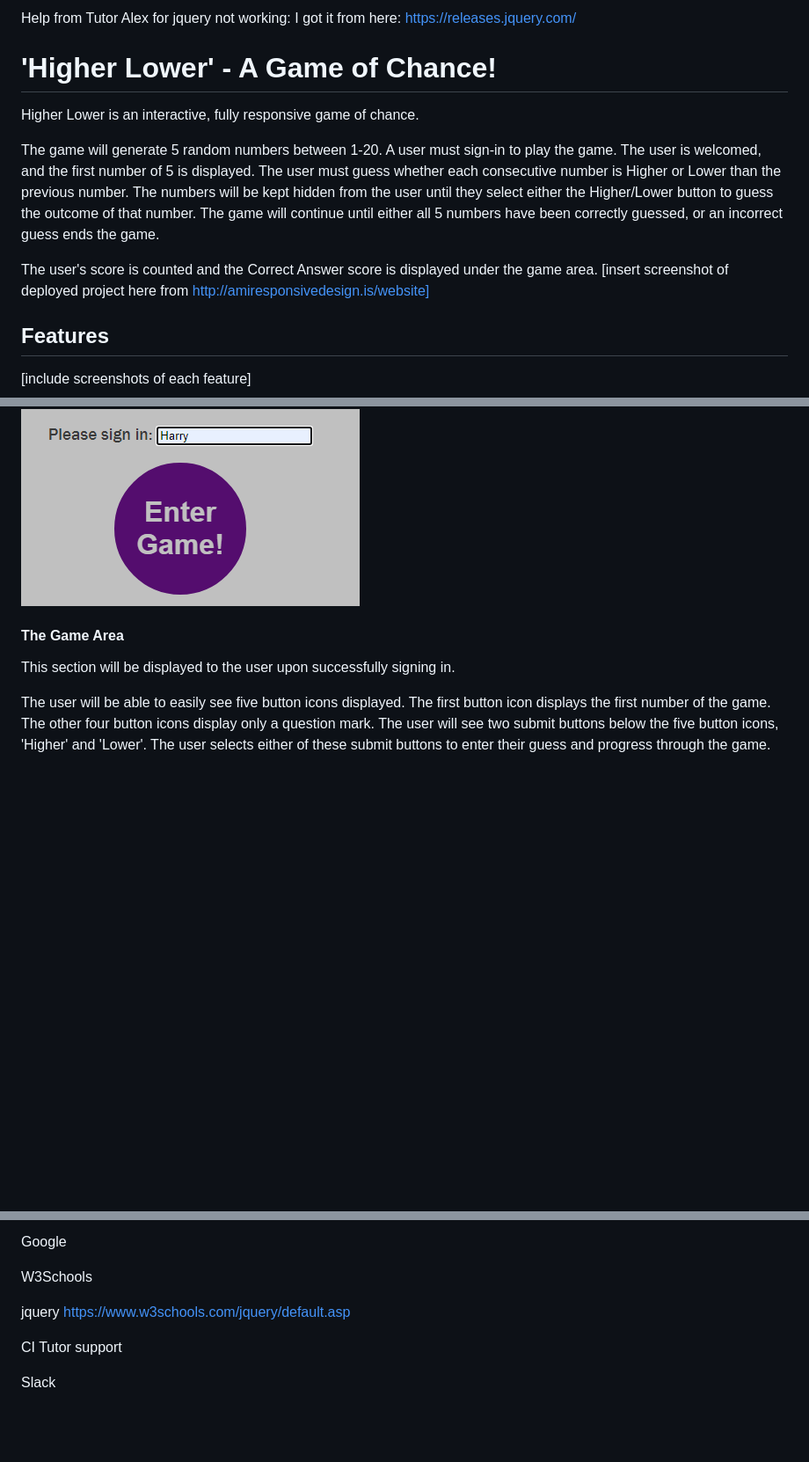
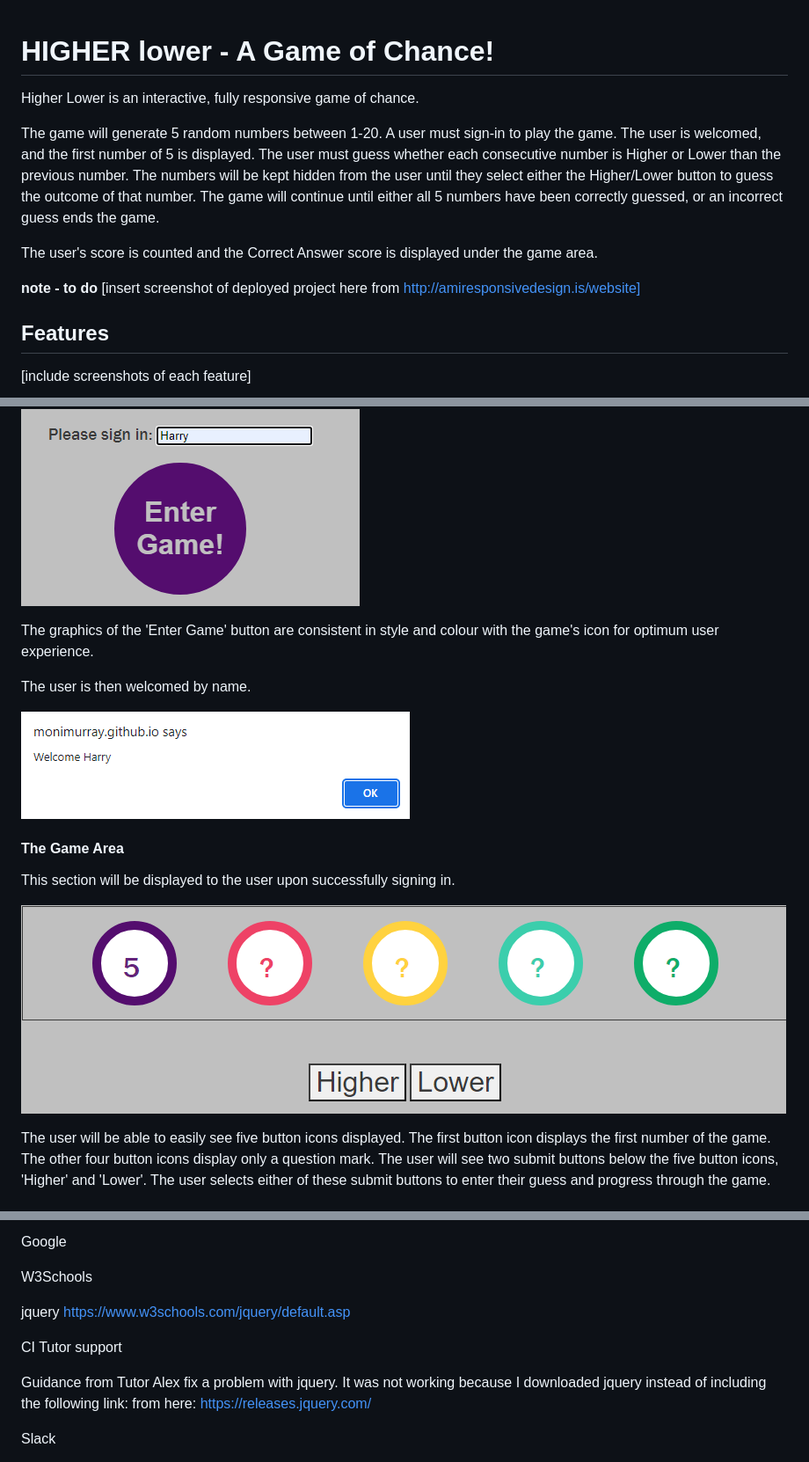
Before and after one commit to MoniMurray/higher_lower, a Markdown page: README.md, 3 parts joined by grey strips. Shown: that part at 88% size. GitHub-like rendering; pictures changed too: assets/images/README-images/game-area.png (added), assets/images/README-images/welcome-message.png (added); blank space fills up the shorter version.

Commit message:
Add detail to README.md

```diff
--- a/README.md
+++ b/README.md
@@ -1,14 +1,15 @@
-Help from Tutor Alex for jquery not working: <script src="https://code.jquery.com/jquery-3.6.1.slim.js" integrity="sha256-tXm+sa1uzsbFnbXt8GJqsgi2Tw+m4BLGDof6eUPjbtk=" crossorigin="anonymous"></script>
-I got it from here: https://releases.jquery.com/
 
 
-# 'Higher Lower' - A Game of Chance!
+
+# HIGHER lower - A Game of Chance!
 
 Higher Lower is an interactive, fully responsive game of chance.
 
 The game will generate 5 random numbers between 1-20.  A user must sign-in to play the game.  The user is welcomed, and the first number of 5 is displayed.  The user must guess whether each consecutive number is Higher or Lower than the previous number.  The numbers will be kept hidden from the user until they select either the Higher/Lower button to guess the outcome of that number. The game will continue until either all 5 numbers have been correctly guessed, or an incorrect guess ends the game.
 
 The user's score is counted and the Correct Answer score is displayed under the game area.
+
+**note - to do**
 [insert screenshot of deployed project here from http://amiresponsivedesign.is/website]
 ## Features
 [include screenshots of each feature]
@@ -37,9 +38,17 @@ Once the user has entered a username into the text box, they must then click on
 
 !['Enter Game' button screenshot](assets/images/README-images/enter-game-hover.png)
 
+The graphics of the 'Enter Game' button are consistent in style and colour with the game's icon for optimum user experience.
+
+The user is then welcomed by name.
+
+![welcome message screenshot](assets/images/README-images/welcome-message.png)
+
 #### The Game Area
 
 This section will be displayed to the user upon successfully signing in.
+
+![Game area screenshot](assets/images/README-images/game-area.png)
 
 The user will be able to easily see five button icons displayed.  The first button icon displays the first number of the game.  The other four button icons display only a question mark.  The user will see two submit buttons below the five button icons, 'Higher' and 'Lower'.  The user selects either of these submit buttons to enter their guess and progress through the game.
 
@@ -106,6 +115,9 @@ jquery https://www.w3schools.com/jquery/default.asp
 
 CI Tutor support
 
+Guidance from Tutor Alex fix a problem with jquery.  It was not working because I downloaded jquery instead of including the following link: <script src="https://code.jquery.com/jquery-3.6.1.slim.js" integrity="sha256-tXm+sa1uzsbFnbXt8GJqsgi2Tw+m4BLGDof6eUPjbtk=" crossorigin="anonymous"></script>
+from here: https://releases.jquery.com/
+
 Slack
 
 
```
Also changed, not shown: 3 other files.
